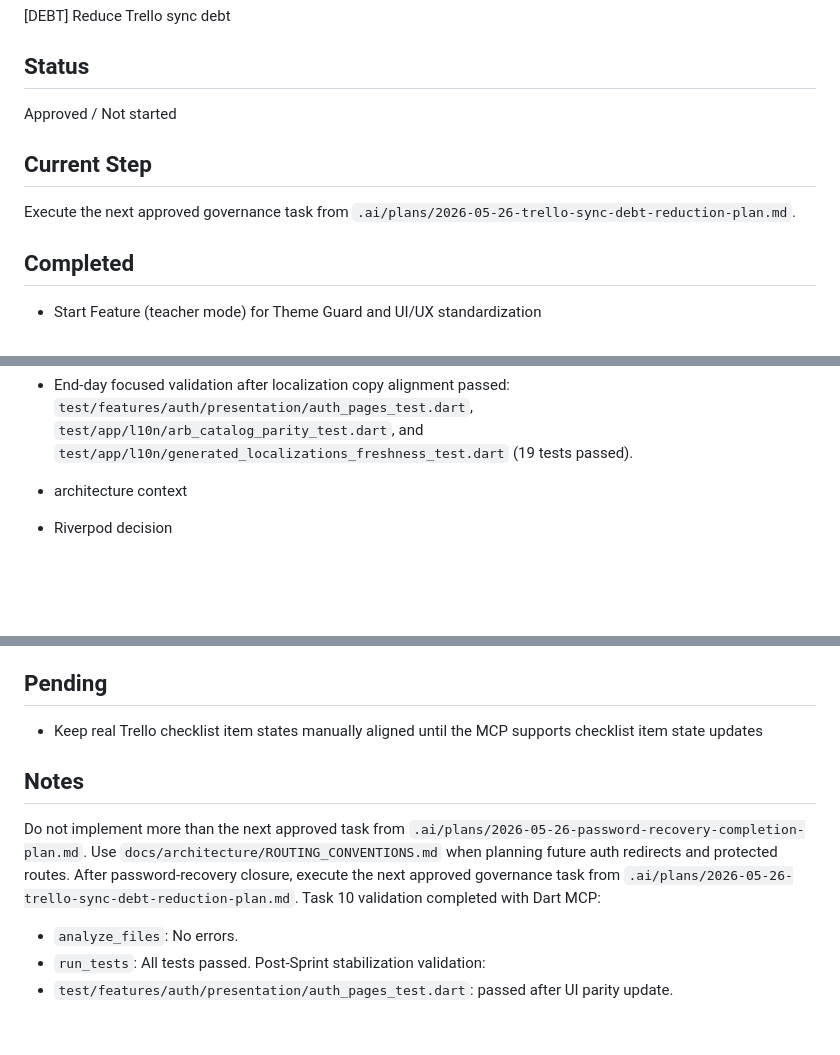
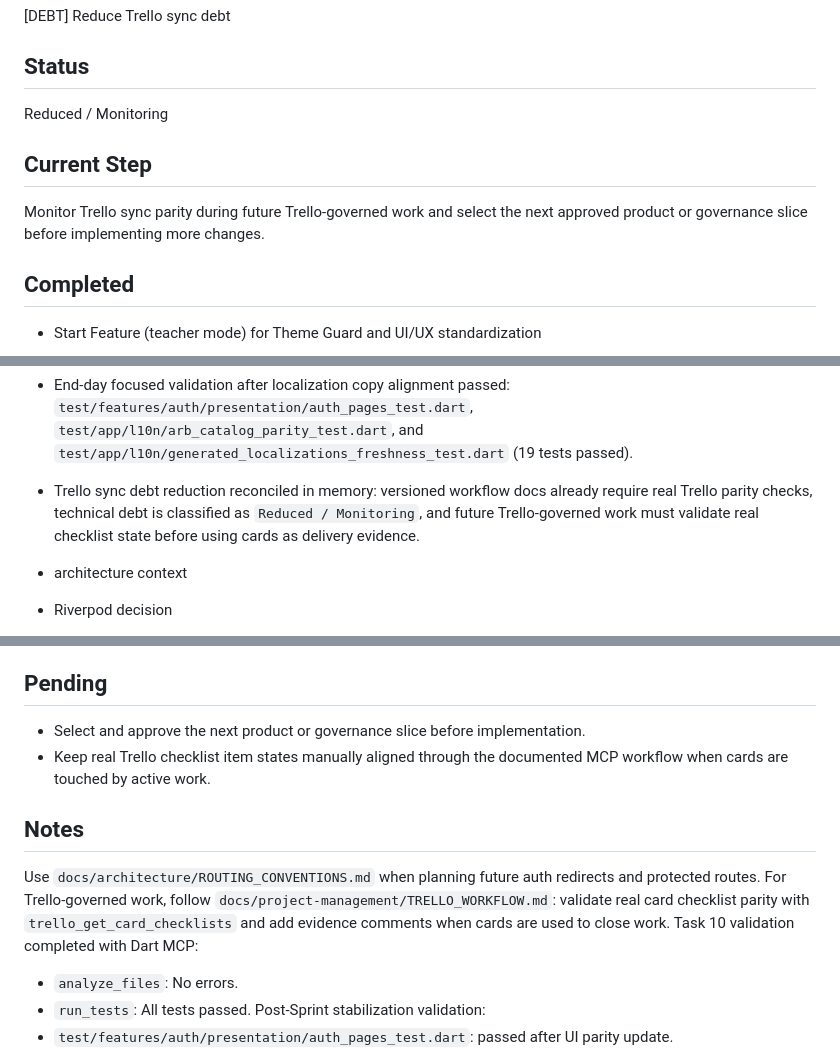
Before and after one commit to leomoraesitu/flowdelivery-app, a Markdown page: .ai/memory/current_feature.md, 3 parts joined by grey strips. Drawn GitHub-style; blank space fills up the shorter version.

Commit message:
docs: reconcile trello sync memory state

```diff
--- a/.ai/memory/current_feature.md
+++ b/.ai/memory/current_feature.md
@@ -6,11 +6,11 @@
 
 ## Status
 
-Approved / Not started
+Reduced / Monitoring
 
 ## Current Step
 
-Execute the next approved governance task from `.ai/plans/2026-05-26-trello-sync-debt-reduction-plan.md`.
+Monitor Trello sync parity during future Trello-governed work and select the next approved product or governance slice before implementing more changes.
 
 ## Completed
 
@@ -49,6 +49,7 @@ Execute the next approved governance task from `.ai/plans/2026-05-26-trello-sync
 - Auth provider migration strategy approved as phased rollout in `.ai/plans/2026-05-26-auth-hardening-post-review-plan.md` (parallel introduction, slice cutover, legacy removal) with validation gates and rollback criteria.
 - Forgot-password copy consistency aligned with current implementation in `lib/l10n/app_pt.arb`, `lib/l10n/app_pt_BR.arb`, and `lib/l10n/app_en.arb`, with generated localizations refreshed.
 - End-day focused validation after localization copy alignment passed: `test/features/auth/presentation/auth_pages_test.dart`, `test/app/l10n/arb_catalog_parity_test.dart`, and `test/app/l10n/generated_localizations_freshness_test.dart` (19 tests passed).
+- Trello sync debt reduction reconciled in memory: versioned workflow docs already require real Trello parity checks, technical debt is classified as `Reduced / Monitoring`, and future Trello-governed work must validate real checklist state before using cards as delivery evidence.
 
 - architecture context
 - Riverpod decision
@@ -95,13 +96,13 @@ Execute the next approved governance task from `.ai/plans/2026-05-26-trello-sync
 
 ## Pending
 
-- Keep real Trello checklist item states manually aligned until the MCP supports checklist item state updates
+- Select and approve the next product or governance slice before implementation.
+- Keep real Trello checklist item states manually aligned through the documented MCP workflow when cards are touched by active work.
 
 ## Notes
 
-Do not implement more than the next approved task from `.ai/plans/2026-05-26-password-recovery-completion-plan.md`.
 Use `docs/architecture/ROUTING_CONVENTIONS.md` when planning future auth redirects and protected routes.
-After password-recovery closure, execute the next approved governance task from `.ai/plans/2026-05-26-trello-sync-debt-reduction-plan.md`.
+For Trello-governed work, follow `docs/project-management/TRELLO_WORKFLOW.md`: validate real card checklist parity with `trello_get_card_checklists` and add evidence comments when cards are used to close work.
 Task 10 validation completed with Dart MCP:
 - `analyze_files`: No errors.
 - `run_tests`: All tests passed.
```
